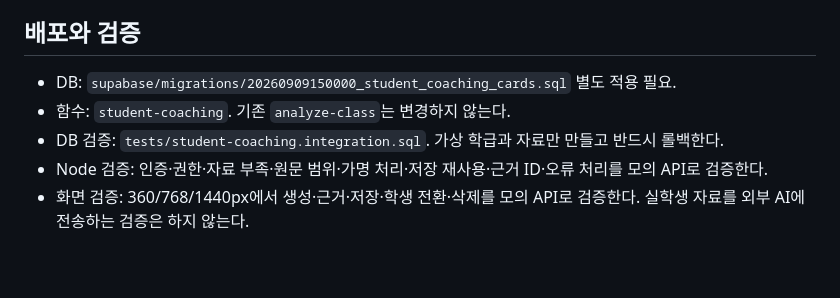
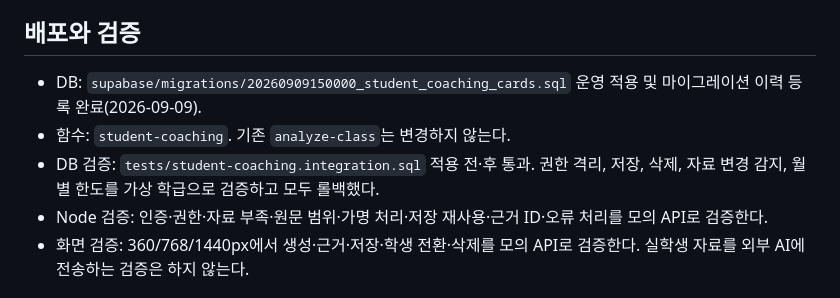
Before and after one commit to hhj3839/class, a Markdown page: STUDENT_COACHING_20260909.md, the part around the change. Rendered like a GitHub page; blank space fills up the shorter version.

Commit message:
Document verified coaching database deployment

```diff
--- a/STUDENT_COACHING_20260909.md
+++ b/STUDENT_COACHING_20260909.md
@@ -22,9 +22,9 @@
 
 ## 배포와 검증
 
-- DB: `supabase/migrations/20260909150000_student_coaching_cards.sql` 별도 적용 필요.
+- DB: `supabase/migrations/20260909150000_student_coaching_cards.sql` 운영 적용 및 마이그레이션 이력 등록 완료(2026-09-09).
 - 함수: `student-coaching`. 기존 `analyze-class`는 변경하지 않는다.
-- DB 검증: `tests/student-coaching.integration.sql`. 가상 학급과 자료만 만들고 반드시 롤백한다.
+- DB 검증: `tests/student-coaching.integration.sql` 적용 전·후 통과. 권한 격리, 저장, 삭제, 자료 변경 감지, 월별 한도를 가상 학급으로 검증하고 모두 롤백했다.
 - Node 검증: 인증·권한·자료 부족·원문 범위·가명 처리·저장 재사용·근거 ID·오류 처리를 모의 API로 검증한다.
 - 화면 검증: 360/768/1440px에서 생성·근거·저장·학생 전환·삭제를 모의 API로 검증한다. 실학생 자료를 외부 AI에 전송하는 검증은 하지 않는다.
 
```
